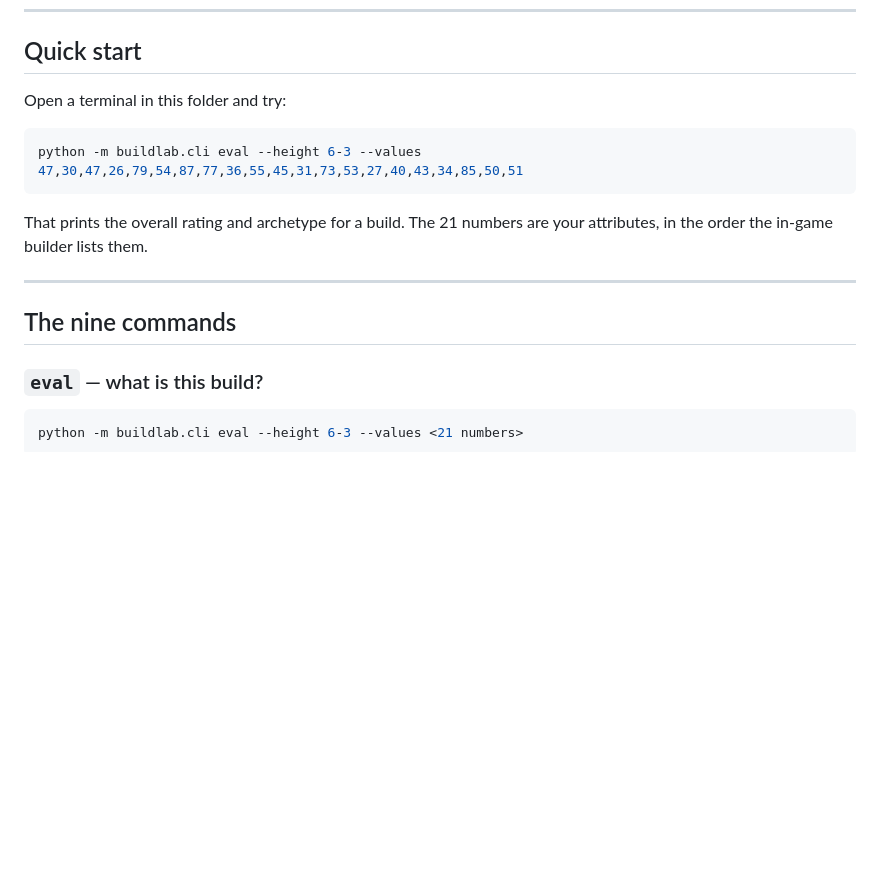
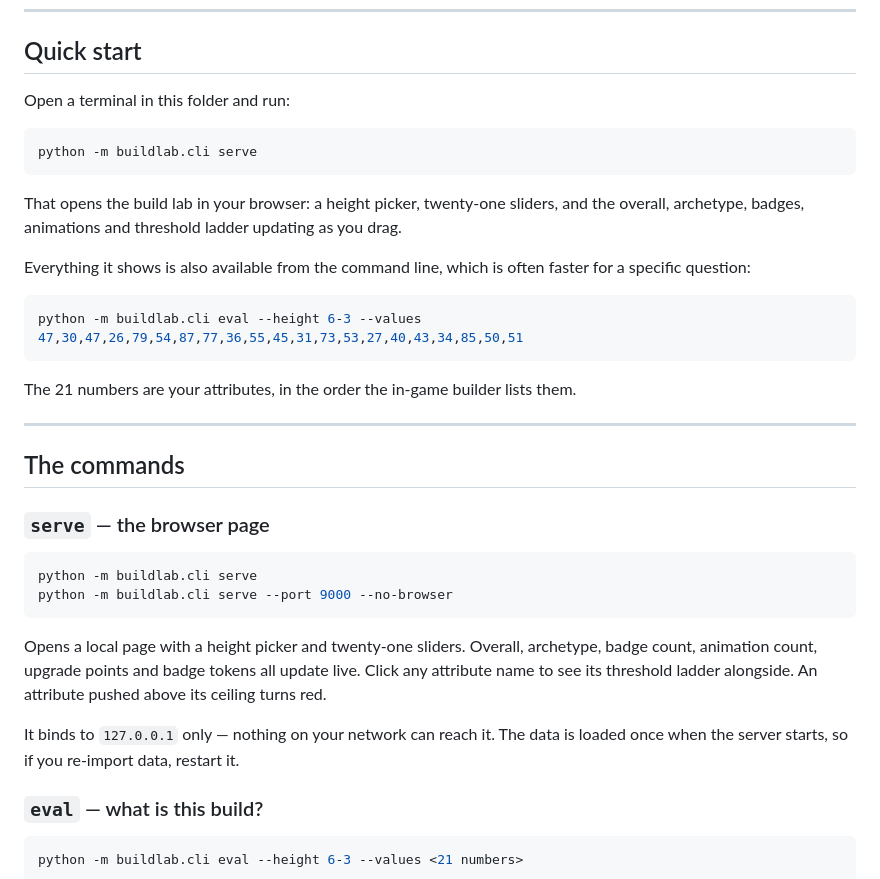
Before and after one commit to sondberg84/nba2k27-build-lab, a Markdown page: README.md, the part around the change. Drawn GitHub-style; blank space fills up the shorter version.

Commit message:
docs: document the serve command and lead with it

````diff
--- a/README.md
+++ b/README.md
@@ -10,18 +10,41 @@ have Python, you can run it.
 
 ## Quick start
 
-Open a terminal in this folder and try:
+Open a terminal in this folder and run:
+
+```bash
+python -m buildlab.cli serve
+```
+
+That opens the build lab in your browser: a height picker, twenty-one sliders, and the
+overall, archetype, badges, animations and threshold ladder updating as you drag.
+
+Everything it shows is also available from the command line, which is often faster for a
+specific question:
 
 ```bash
 python -m buildlab.cli eval --height 6-3 --values 47,30,47,26,79,54,87,77,36,55,45,31,73,53,27,40,43,34,85,50,51
 ```
 
-That prints the overall rating and archetype for a build. The 21 numbers are your
-attributes, in the order the in-game builder lists them.
+The 21 numbers are your attributes, in the order the in-game builder lists them.
 
 ---
 
-## The nine commands
+## The commands
+
+### `serve` — the browser page
+
+```bash
+python -m buildlab.cli serve
+python -m buildlab.cli serve --port 9000 --no-browser
+```
+
+Opens a local page with a height picker and twenty-one sliders. Overall, archetype, badge
+count, animation count, upgrade points and badge tokens all update live. Click any attribute
+name to see its threshold ladder alongside. An attribute pushed above its ceiling turns red.
+
+It binds to `127.0.0.1` only — nothing on your network can reach it. The data is loaded once
+when the server starts, so if you re-import data, restart it.
 
 ### `eval` — what is this build?
 
````
